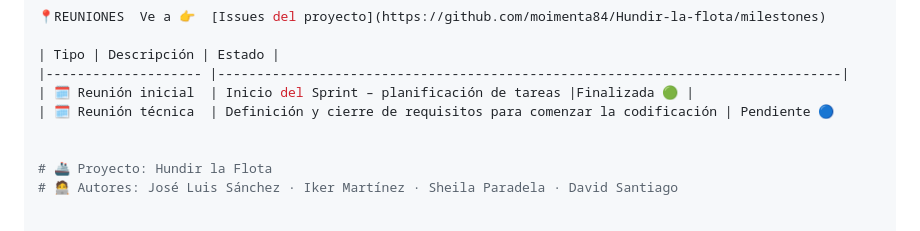
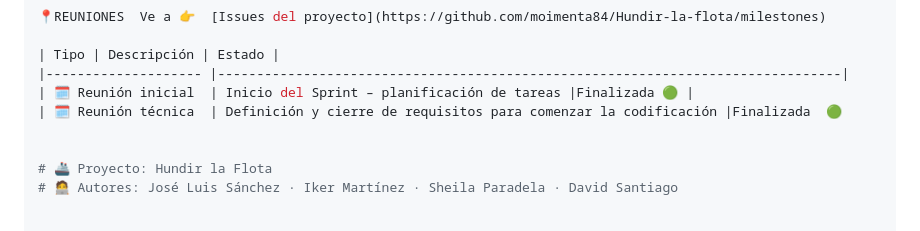
Before and after one commit to moimenta84/Hundir-la-flota, a Markdown page: README.MD, the part around the change. Rendered like a GitHub page.

Commit message:
Update status of technical meeting to completed

```diff
--- a/README.MD
+++ b/README.MD
@@ -143,7 +143,7 @@ Todas las **reuniones, tareas y eventos del Sprint
 | Tipo | Descripción | Estado |
 |-------------------- |--------------------------------------------------------------------------------|
 | 🗓️ Reunión inicial  | Inicio del Sprint – planificación de tareas |Finalizada 🟢 |
-| 🗓️ Reunión técnica  | Definición y cierre de requisitos para comenzar la codificación | Pendiente 🔵
+| 🗓️ Reunión técnica  | Definición y cierre de requisitos para comenzar la codificación |Finalizada  🟢
 
 
 # 🚢 Proyecto: Hundir la Flota
```
